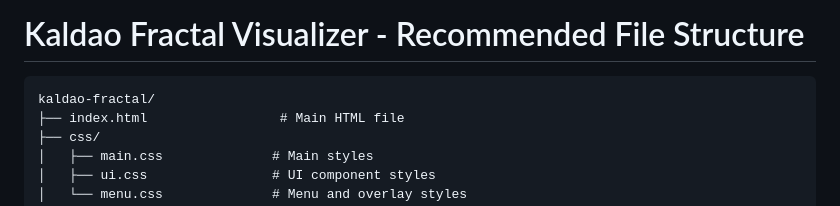
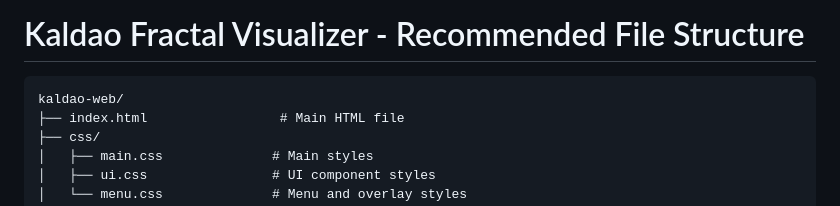
Before and after one commit to agoramachina/kaldao-web, a Markdown page: docs/file-structure.md, the part around the change. GitHub-like rendering.

````diff
--- a/FILE_STRUCTURE.md
+++ b/docs/file-structure.md
@@ -1,7 +1,7 @@
 # Kaldao Fractal Visualizer - Recommended File Structure
 
 ```
-kaldao-fractal/
+kaldao-web/
 ├── index.html                 # Main HTML file
 ├── css/
 │   ├── main.css              # Main styles
````
Also changed, not shown: docs/development.md (renamed from DEVELOPMENT.md).
